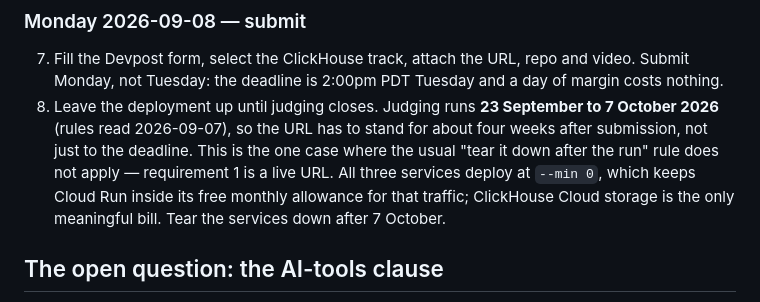
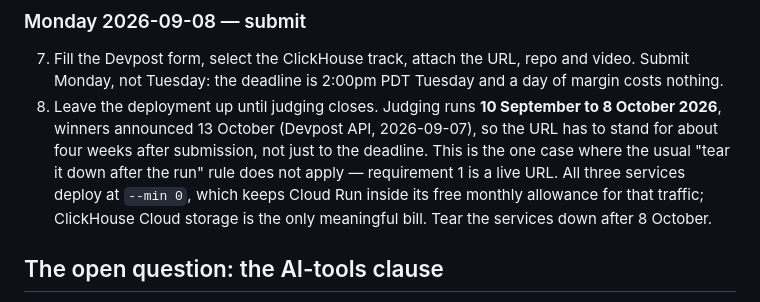
Before and after one commit to sw-works/sourcecut, a Markdown page: docs/hackathon-build/submission-readiness.md, the part around the change. Rendered like a GitHub page.

```diff
--- a/docs/hackathon-build/submission-readiness.md
+++ b/docs/hackathon-build/submission-readiness.md
@@ -75,13 +75,14 @@ Potential Impact, Quality of Idea.
 7. Fill the Devpost form, select the ClickHouse track, attach the URL, repo and
    video. Submit Monday, not Tuesday: the deadline is 2:00pm PDT Tuesday and a
    day of margin costs nothing.
-8. Leave the deployment up until judging closes. Judging runs **23 September to
-   7 October 2026** (rules read 2026-09-07), so the URL has to stand for about
-   four weeks after submission, not just to the deadline. This is the one case
+8. Leave the deployment up until judging closes. Judging runs **10 September to
+   8 October 2026**, winners announced 13 October (Devpost API, 2026-09-07), so
+   the URL has to stand for about four weeks after submission, not just to the
+   deadline. This is the one case
    where the usual "tear it down after the run" rule does not apply — requirement
    1 is a live URL. All three services deploy at `--min 0`, which keeps Cloud Run
    inside its free monthly allowance for that traffic; ClickHouse Cloud storage
-   is the only meaningful bill. Tear the services down after 7 October.
+   is the only meaningful bill. Tear the services down after 8 October.
 
 ## The open question: the AI-tools clause
 
```
Also changed, not shown: deploy/cloud-run/README.md (+3 -2 lines), docs/hackathon-build/devpost-submission.md (added, +85 -0 lines).
